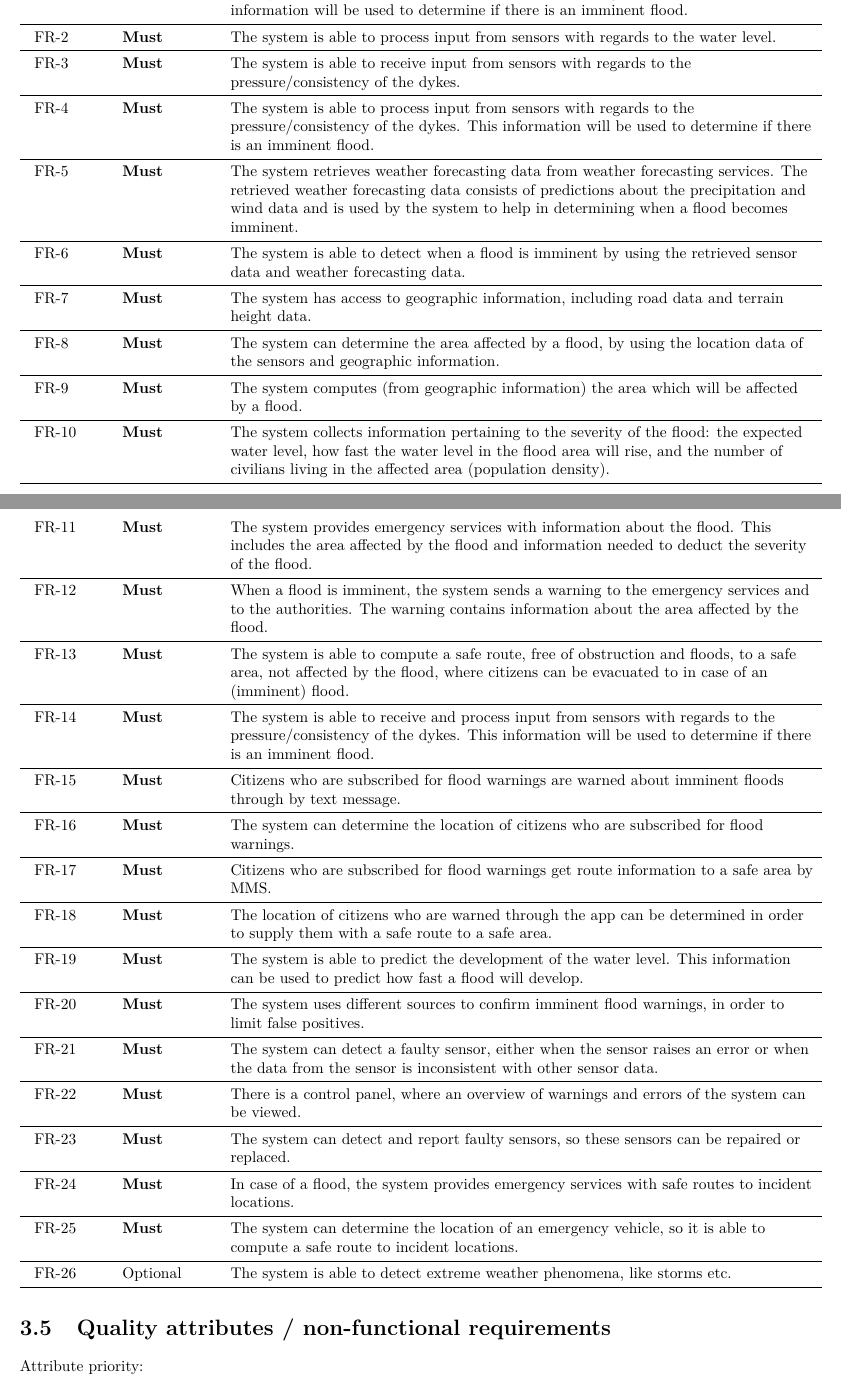
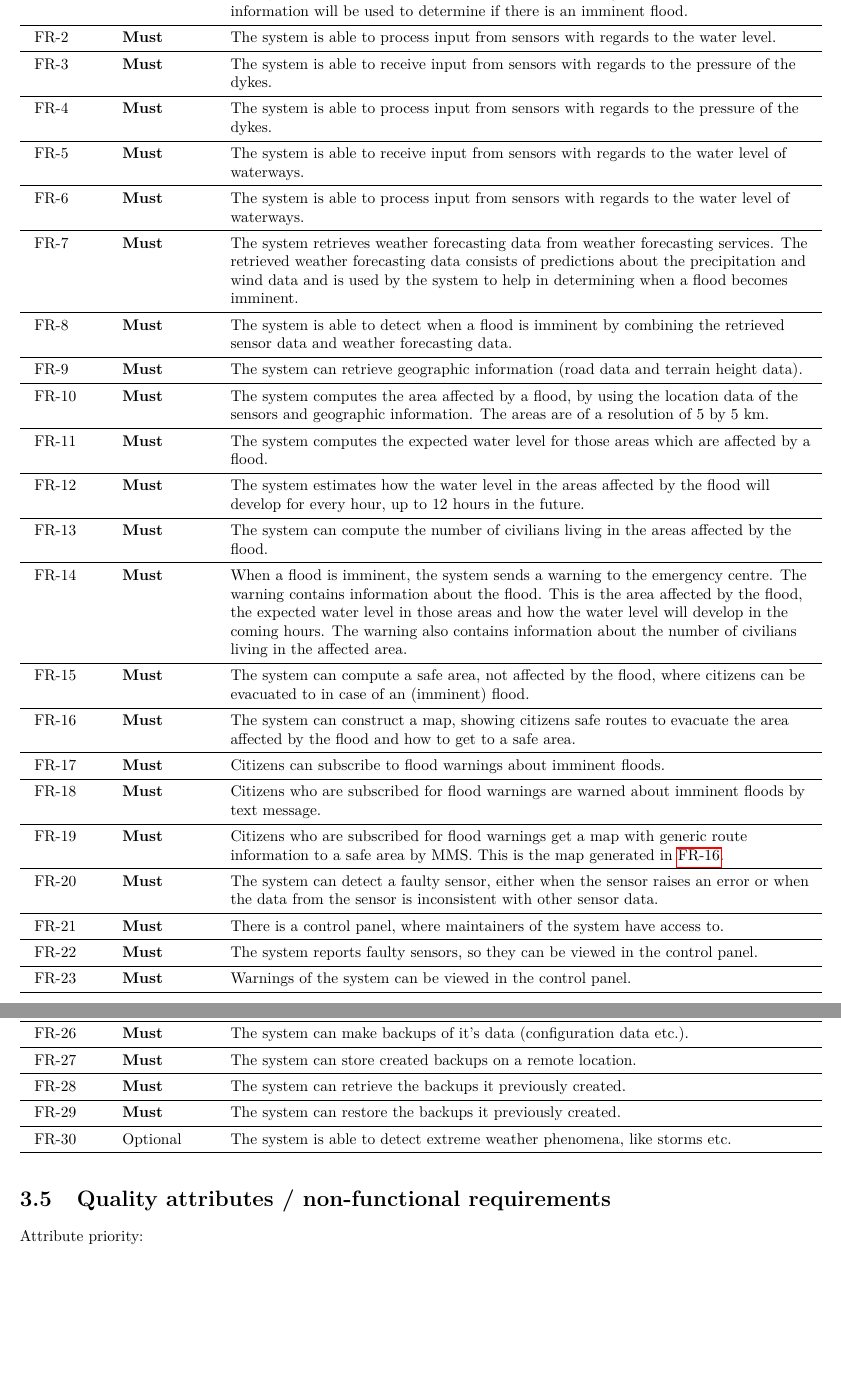
Before and after one commit to jeroenbrandsma/SA3, a LaTeX document (report.tex, which reads 3-requirements/functionalrequirements.tex, commands.tex): two parts of pages 16 and 17 of 30 before the commit and two parts of pages 17 and 18 of 30 after it, joined at a grey line, cut so that both start at the same text, the shorter picture padded with empty space. Compiled offline with pdfLaTeX.

Commit message:
updated functional requirements

```diff
--- a/3-requirements/functionalrequirements.tex
+++ b/3-requirements/functionalrequirements.tex
@@ -4,62 +6,103 @@
 
     \textbf{Nr.} & \textbf{Prio}  & \textbf{Description} \\
 
-    \frReqRow{1}{Must}{The system is able to receive input from sensors with regards to the water level. This information will be used to determine if there is an imminent flood.}
+    \frReqRow{1}{Must}
+    {The system is able to receive input from sensors with regards to the water level. This information will be used to determine if there is an imminent flood.}
     % GK: In what way is the information delivered from the sensors?
     %   WM: Is that not for analysis?
 
-    \frReqRow{2}{Must}{ The system is able to process input from sensors with regards to the water level. }
+    \frReqRow{2}{Must}
+    { The system is able to process input from sensors with regards to the water level. }
 
-	\frReqRow{3}{Must}{The system is able to receive input from sensors with regards to the pressure/consistency of the dykes.}
+	\frReqRow{3}{Must}
+	{The system is able to receive input from sensors with regards to the pressure of the dykes.}
 
-	\frReqRow{4}{Must}{The system is able to process input from sensors with regards to the pressure/consistency of the dykes. This information will be used to determine if there is an imminent flood.}
+	\frReqRow{4}{Must}
+	{The system is able to process input from sensors with regards to the pressure of the dykes.}
 
-    \frReqRow{5}{Must}{The system retrieves weather forecasting data from weather forecasting services. The retrieved weather forecasting data consists of predictions about the precipitation and wind data and is used by the system to help in determining when a flood becomes imminent.}
+	\frReqRow{5}{Must}
+	{The system is able to receive input from sensors with regards to the water level of waterways.}
 
-    \frReqRow{6}{Must}{ The system is able to detect when a flood is imminent by using the retrieved sensor data and weather forecasting data. }
+	\frReqRow{6}{Must}
+	{The system is able to process input from sensors with regards to the water level of waterways.}
 
-    \frReqRow{7}{Must}{ The system has access to geographic information, including road data and terrain height data.}
+    \frReqRow{7}{Must}
+    {The system retrieves weather forecasting data from weather forecasting services. The retrieved weather forecasting data consists of predictions about the precipitation and wind data and is used by the system to help in determining when a flood becomes imminent.}
 
-    \frReqRow{8}{Must}{ The system can determine the area affected by a flood, by using the location data of the sensors and geographic information.}
+    \frReqRow{8}{Must}
+    { The system is able to detect when a flood is imminent by combining the retrieved sensor data and weather forecasting data. }
 
-    \frReqRow{9}{Must}{ The system computes (from geographic information) the area which will be affected by a flood.}
-    %GK: be careful with exactness in this, add some estimation
+    \frReqRow{9}{Must}
+    { The system can retrieve geographic information (road data and terrain height data).}
 
-    \frReqRow{10}{Must}{ The system collects information pertaining to the severity of the flood: the expected water level, how fast the water level in the flood area will rise, and the number of civilians living in the affected area (population density).}
+    \frReqRow{10}{Must}
+    { The system computes the area affected by a flood, by using the location data of the sensors and geographic information. The areas are of a resolution of 5 by 5 km. }
 
-    \frReqRow{11}{Must}{ The system provides emergency services with information about the flood. This includes the area affected by the flood and information needed to deduct the severity of the flood.}
+    \frReqRow{11}{Must}
+    { The system computes the expected water level for those areas which are affected by a flood. }
 
-	\frReqRow{12}{Must}{ When a flood is imminent, the system sends a warning to the emergency services and to the authorities. The warning contains information about the area affected by the flood. }
-    % what info is in the warning
-    % who is that: authorities?
+    \frReqRow{12}{Must}
+    { The system estimates how the water level in the areas affected by the flood will develop for every hour, up to 12 hours in the future. } % WM: i am not sure if it is possible to predict 12h into the future, we might have to lower this is in a later stage
 
-    \frReqRow{13}{Must}{ The system is able to compute a safe route, free of obstruction and floods, to a safe area, not affected by the flood, where citizens can be evacuated to in case of an (imminent) flood.}
+    \frReqRow{13}{Must}
+    { The system can compute the number of civilians living in the areas affected by the flood. }
 
-    \frReqRow{14}{Must}{The system is able to receive and process input from sensors with regards to the pressure/consistency of the dykes. This information will be used to determine if there is an imminent flood.}
+	\frReqRow{14}{Must}
+	{ When a flood is imminent, the system sends a warning to the emergency centre. The warning contains information about the flood. This is the area affected by the flood, the expected water level in those areas and how the water level will develop in the coming hours. The warning also contains information about the number of civilians living in the affected area. }
+    % WM: I am unsure how we send the warning: is this an email, is this a phone call, do we send a pigeon...
+    % WM: I made the warning to the emergency centre, instead of to the mayor, because it is more practical if the employees in the emergency centre alert the mayor
 
-    \frReqRow{15}{Must}{Citizens who are subscribed for flood warnings are warned about imminent floods through by text message.}
+    \frReqRow{15}{Must}
+    { The system can compute a safe area, not affected by the flood, where citizens can be evacuated to in case of an (imminent) flood. }
 
-    \frReqRow{16}{Must}{The system can determine the location of citizens who are subscribed for flood warnings.}
+    \frReqRow{16}{Must}
+    { The system can construct a map, showing citizens safe routes to evacuate the area affected by the flood and how to get to a safe area. }
 
-    \frReqRow{17}{Must}{Citizens who are subscribed for flood warnings get route information to a safe area by MMS.}
+    \frReqRow{17}{Must}
+    { Citizens can subscribe to flood warnings about imminent floods. }
+    % WM: how will they subscribe?? is this through a website or do they install an app...
 
-    \frReqRow{18}{Must}{The location of citizens who are warned through the app can be determined in order to supply them with a safe route to a safe area.}
+    \frReqRow{18}{Must}
+    { Citizens who are subscribed for flood warnings are warned about imminent floods by text message. }
 
-    \frReqRow{19}{Must}{ The system is able to predict the development of the water level. This information can be used to predict how fast a flood will develop. }
+    \frReqRow{19}{Must}
+    { Citizens who are subscribed for flood warnings get a map with generic route information to a safe area by MMS. This is the map generated in \ref{fr:16}. }
 
-    \frReqRow{20}{Must}{ The system uses different sources to confirm imminent flood warnings, in order to limit false positives. } % not very specific yet
+    \frReqRow{20}{Must}
+    { The system can detect a faulty sensor, either when the sensor raises an error or when the data from the sensor is inconsistent with other sensor data. }
 
-    \frReqRow{21}{Must}{ The system can detect a faulty sensor, either when the sensor raises an error or when the data from the sensor is inconsistent with other sensor data. }
+    \frReqRow{21}{Must}
+    { There is a control panel, where maintainers of the system have access to. }  % WM: should this be like a website or is this a program or a phone app...
 
-    \frReqRow{22}{Must}{ There is a control panel, where an overview of warnings and errors of the system can be viewed. }
+    \frReqRow{22}{Must}
+    { The system reports faulty sensors, so they can be viewed in the control panel. }
 
-    \frReqRow{23}{Must}{ The system can detect and report faulty sensors, so these sensors can be repaired or replaced. } %how will it be reported and to whom?? \\
+    \frReqRow{23}{Must}
+    { Warnings of the system can be viewed in the control panel. }
 
-	\frReqRow{24}{Must}{ In case of a flood, the system provides emergency services with safe routes to incident locations. }
+	\frReqRow{24}{Must}
+	{ Errors of the system can be viewed in the control panel. }
 
-    \frReqRow{25}{Must}{ The system can determine the location of an emergency vehicle, so it is able to compute a safe route to incident locations. }
+	\frReqRow{25}{Must}
+	{ The state of the sensors (their readings) can be viewed in the control panel. }
 
-    \frReqRow{26}{Optional}{ The system is able to detect extreme weather phenomena, like storms etc. }
+	%\frReqRow{24}{Must}{ In case of a flood, the system provides emergency services with safe routes to incident locations. }
+	% WM: Do we provide emergency services with safe routes to incidents, or just provide them with map of flood area?
+
+    \frReqRow{26}{Must}
+    { The system can make backups of it's data (configuration data etc.). }
+
+    \frReqRow{27}{Must}
+    { The system can store created backups on a remote location. }
+
+    \frReqRow{28}{Must}
+    { The system can retrieve the backups it previously created. }
+
+    \frReqRow{29}{Must}
+    { The system can restore the backups it previously created. }
+
+    \frReqRow{30}{Optional}
+    { The system is able to detect extreme weather phenomena, like storms etc. }
 
     \bottomrule
 \end{longtable}
--- a/commands.tex
+++ b/commands.tex
@@ -61,7 +61,7 @@
 \newcommand{\frReqRow}[3]{%
 	\midrule
 	\phantomsection
-	\manuallabel{fr:#1}{#1}
+	\manuallabel{fr:#1}{FR-#1}
 	FR-#1 &
 	\ifcase\pdfstrcmp{#2}{Must}%
 	   \textbf{#2}
--- a/report.tex
+++ b/report.tex
@@ -13,7 +13,7 @@
 %	VARIABLES
 %----------------------------------------------------------------------------------------
 
-\newcommand{\VersionNumber}{0.2.1}
+\newcommand{\VersionNumber}{0.2.2}
 \newcommand{\CompanyName}{RugSAG3\xspace}
 \newcommand{\ProjectName}{Smart Monitoring}
 
```
Also changed, not shown: 0-predocument/authorRevisionpage.tex (+3 -0 lines), 3-requirements/functionalrequirements.tex (2 more changed lines).
